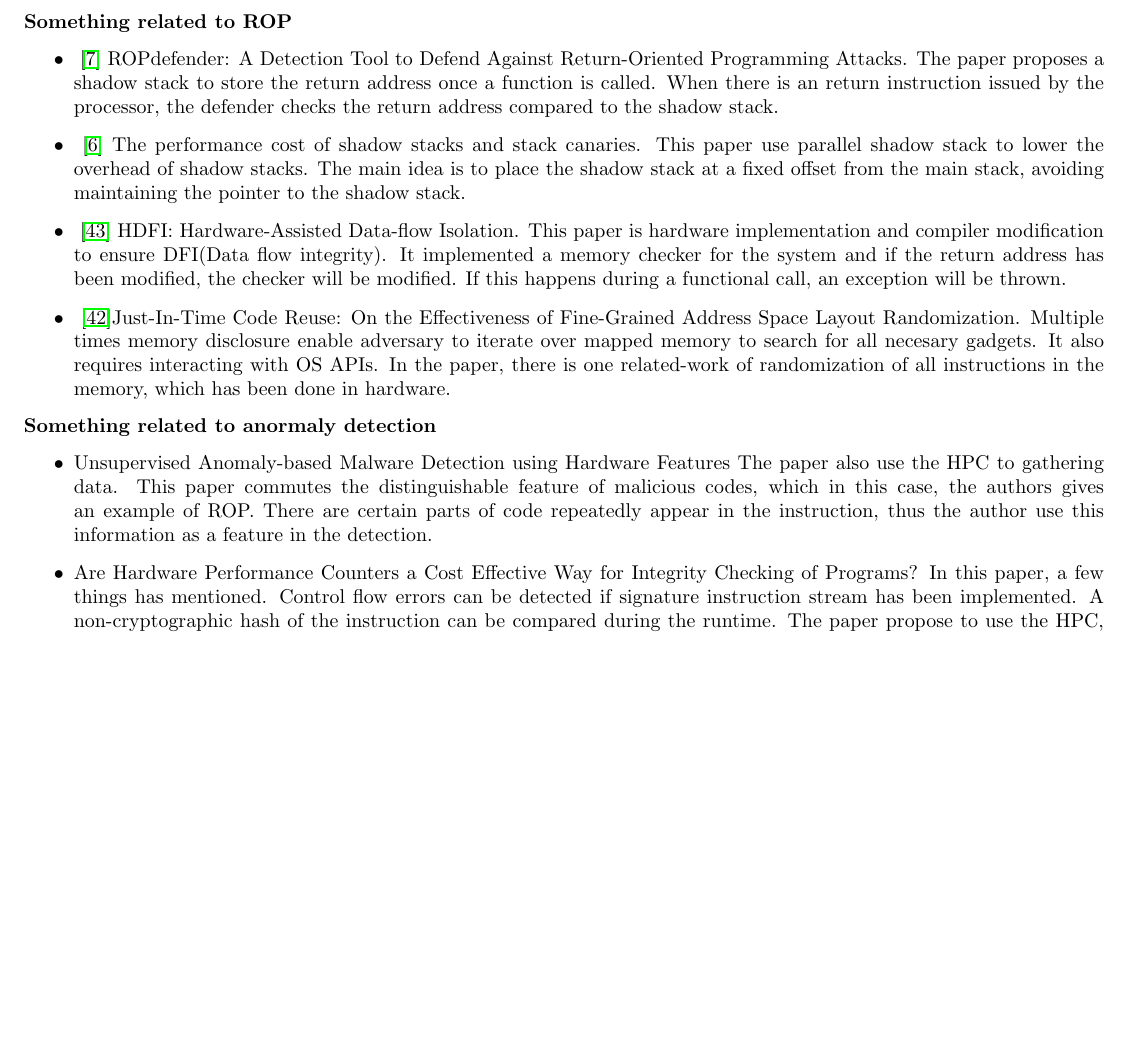
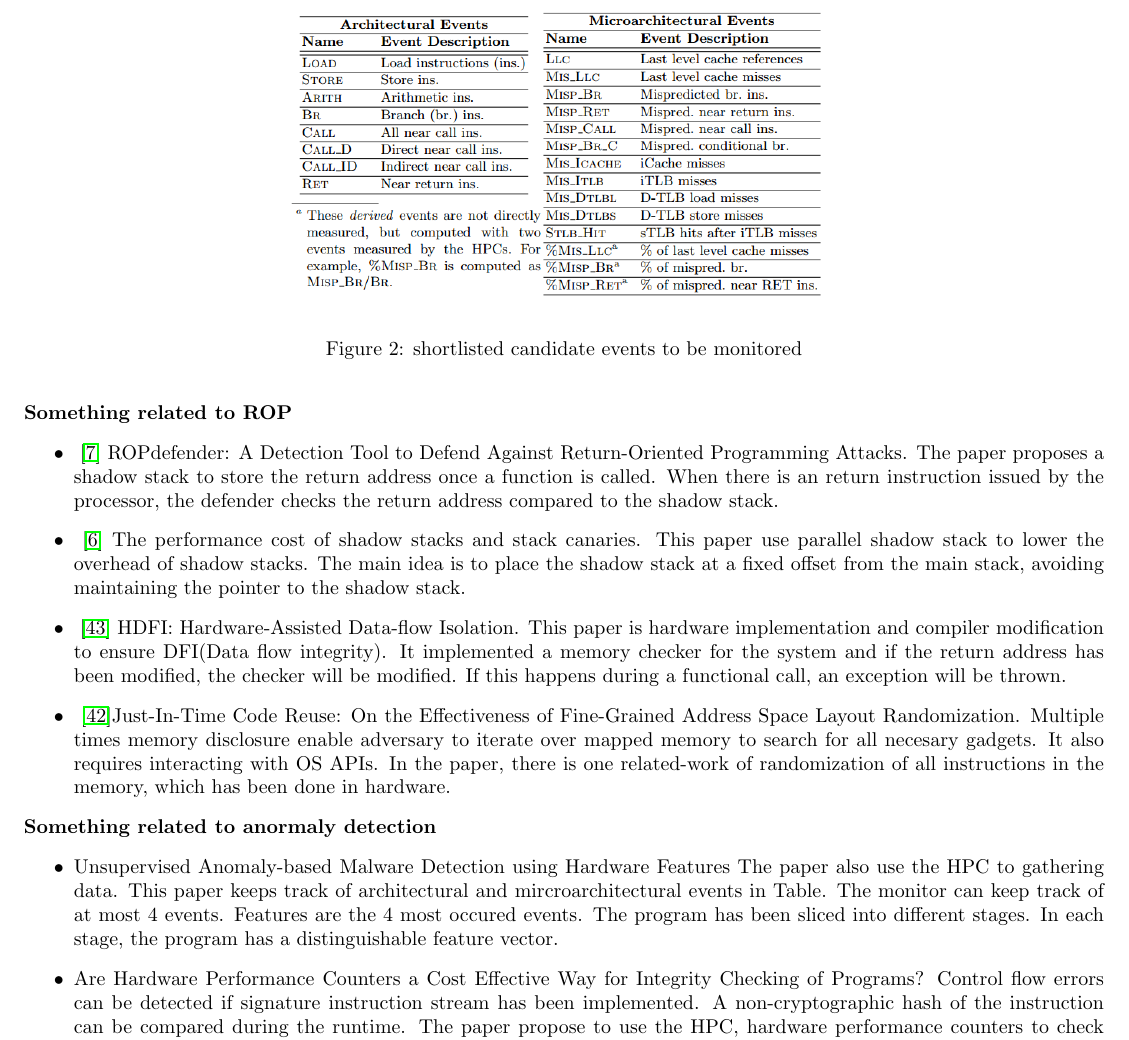
Before and after one commit to byzhou/2015_winter, a LaTeX document (week1.tex): part of page 6 of 9, cut at the place of the change, the shorter picture padded with empty space. Compiled offline with pdfLaTeX.

Commit message:
AUTOCOMMIT bobzhou@bobzhou-ThinkCentre-M73:Wed Apr 27 09:18:04 EDT 2016

```diff
--- a/week1.tex
+++ b/week1.tex
@@ -426,13 +426,14 @@ has been done in hardware.
 \textbf{Something related to anormaly detection}
 \begin{itemize}
 	\item Unsupervised Anomaly-based Malware Detection using Hardware Features
-	The paper also use the HPC to gathering data. This paper commutes the
-	distinguishable feature of malicious codes, which in this case, the authors
-	gives an example of ROP. There are certain parts of code repeatedly appear
-	in the instruction, thus the author use this information as a feature in the
-	detection.
+	The paper also use the HPC to gathering data. This paper keeps track of
+	architectural and mircroarchitectural events in Table. The monitor can keep
+	track of at most 4 events. Features are the 4 most occured events. The
+	program has been sliced into different stages. In each stage, the program
+	has a distinguishable feature vector.
 	\item Are Hardware Performance Counters a Cost Effective Way
-	for Integrity Checking of Programs? In this paper, a few things has
-		mentioned. Control flow errors can be detected if signature instruction
-		stream has been implemented. A non-cryptographic hash of the instruction
-		can be compared during the runtime. The paper propose to use the HPC,
+	for Integrity Checking of Programs?
+	Control flow errors can be detected if signature instruction stream has been
+	implemented. A non-cryptographic hash of the instruction can be compared
+	during the runtime. The paper propose to use the HPC, hardware performance
+	counters to check the integrity of the program. The checker verifies not
@@ -445,3 +445,9 @@ has been done in hardware.
+\begin{figure}
+	\centering
+	\includegraphics[width=4in]{img/tracking_events.png}
+	\caption{shortlisted candidate events to be monitored}
+\end{figure}
+
 
 \bibliography{week1}{}
 \bibliographystyle{plain}
```
Also changed, not shown: img/tracking_events.png (added), makefile, week1.tex (9 more changed lines), 1 other file.
